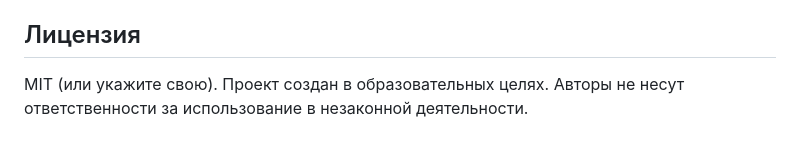
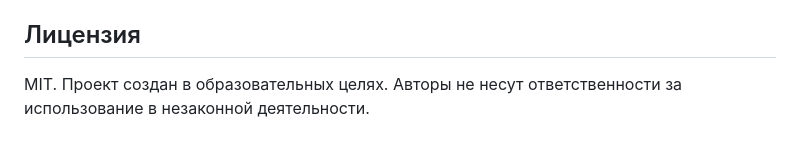
Before and after one commit to HubbaBubbaPrepod/WORK-CHECK-AI, a Markdown page: README.MD, the part around the change. Rendered like a GitHub page.

Commit message:
Clarify license statement in README
Removed unnecessary text and clarified the license statement.

```diff
--- a/README.MD
+++ b/README.MD
@@ -112,4 +112,4 @@ WORK-CHECK-AI/
 
 ## Лицензия
 
-MIT (или укажите свою). Проект создан в образовательных целях. Авторы не несут ответственности за использование в незаконной деятельности.
+MIT. Проект создан в образовательных целях. Авторы не несут ответственности за использование в незаконной деятельности.
```
